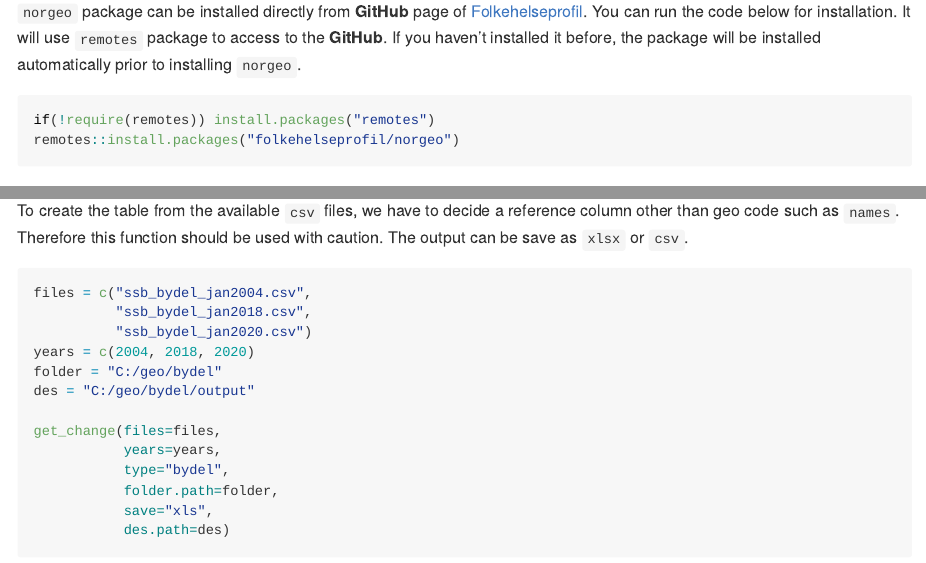
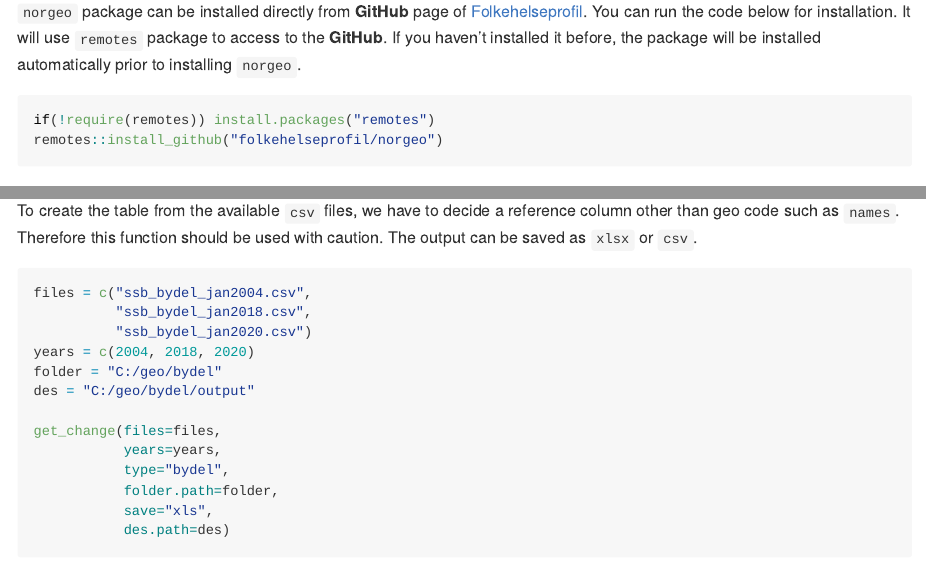
Before and after one commit to ybkamaleri/norgeo, an R Markdown document (README.Rmd): the page in a window 1100 px wide, from 320 px down, and a second part further down, joined at a grey line. Rendered offline with R 4.5, knitr and Pandoc, with nearby package versions.

Commit message:
Correcting install_github guide

````diff
--- a/README.Rmd
+++ b/README.Rmd
@@ -31,7 +31,7 @@ Else the row data should mimic the row data structure from SSB.
 
 ``` r
 if(!require(remotes)) install.packages("remotes")
-remotes::install.packages("folkehelseprofil/norgeo")
+remotes::install_github("folkehelseprofil/norgeo")
 ```
 
 ## Track code changes
@@ -154,7 +154,7 @@ save_geo(tblname = "tblGeo",
 
 The steps above depends on two type of data ie. current valid codes which is in a `csv` format and codes that have changed in a `xlsx` format. When table for code changes isn't available, we have to create one to be able to use the `add_change()` function. For example granularity *bydel* has no table of code change in SSB website.
 
-To create the table from the available `csv` files, we have to decide a reference column other than geo code such as `names`. Therefore this function should be used with caution. The output can be save as `xlsx` or `csv`.
+To create the table from the available `csv` files, we have to decide a reference column other than geo code such as `names`. Therefore this function should be used with caution. The output can be saved as `xlsx` or `csv`.
 
 ```{r eval=FALSE}
 files = c("ssb_bydel_jan2004.csv",
````
